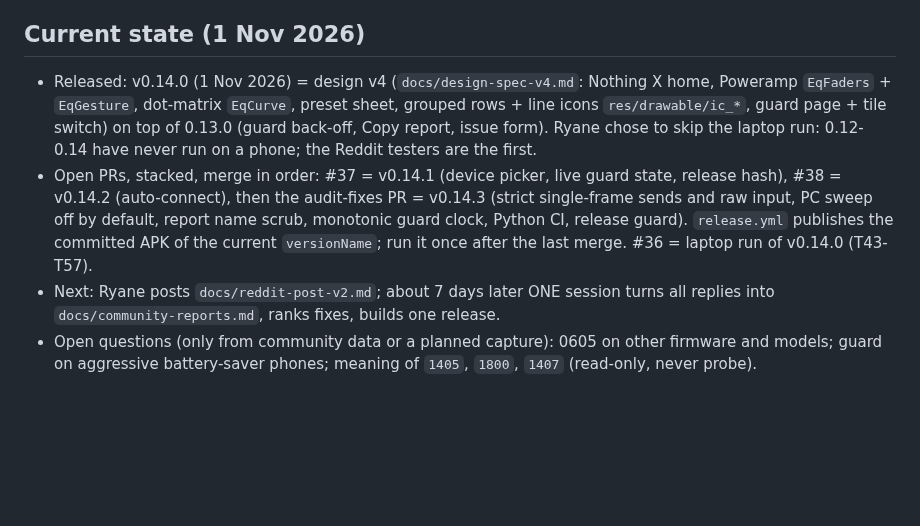
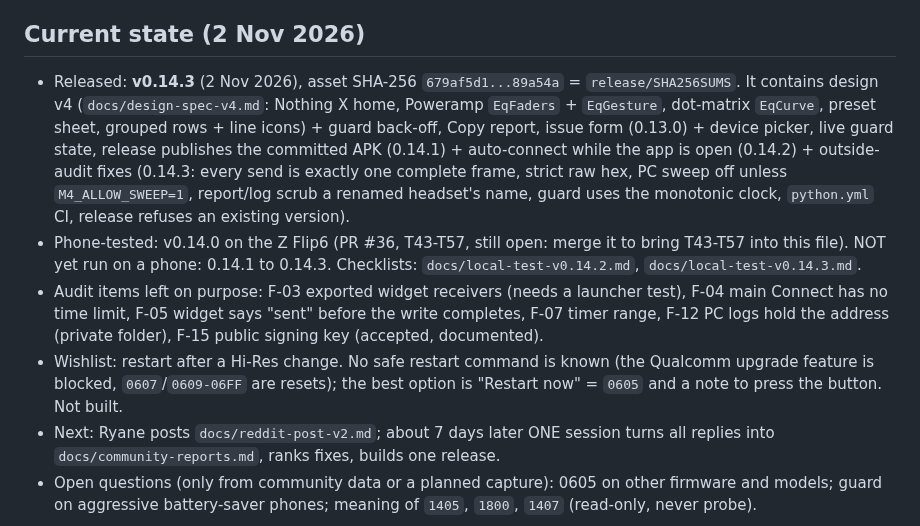
Before and after one commit to rayane1817/momentum4-auto-off, a Markdown page: CLAUDE.md, the part around the change. GitHub-like rendering; blank space fills up the shorter version.

Commit message:
docs: CLAUDE.md, v0.14.3 is released; state, left-out audit items, wishlist
Co-Authored-By: Claude Sonnet 5.5 <noreply@anthropic.com>
Claude-Session: https://claude.ai/code/session_0148UZ4RqofYZNRXKi9nyrug

```diff
--- a/CLAUDE.md
+++ b/CLAUDE.md
@@ -20,9 +20,11 @@ Full history and test log T1-T42: `docs/history.md`. Read it only when a task ne
 - No Bluetooth addresses or other identifiers in git. Raw captures stay in `%USERPROFILE%\m4-private\` on the laptop.
 - No Sennheiser or Nothing marks or fonts in the app.
 
-## Current state (1 Nov 2026)
-- Released: v0.14.0 (1 Nov 2026) = design v4 (`docs/design-spec-v4.md`: Nothing X home, Poweramp `EqFaders` + `EqGesture`, dot-matrix `EqCurve`, preset sheet, grouped rows + line icons `res/drawable/ic_*`, guard page + tile switch) on top of 0.13.0 (guard back-off, Copy report, issue form). Ryane chose to skip the laptop run: 0.12-0.14 have never run on a phone; the Reddit testers are the first.
-- Open PRs, stacked, merge in order: #37 = v0.14.1 (device picker, live guard state, release hash), #38 = v0.14.2 (auto-connect), then the audit-fixes PR = v0.14.3 (strict single-frame sends and raw input, PC sweep off by default, report name scrub, monotonic guard clock, Python CI, release guard). `release.yml` publishes the committed APK of the current `versionName`; run it once after the last merge. #36 = laptop run of v0.14.0 (T43-T57).
+## Current state (2 Nov 2026)
+- Released: **v0.14.3** (2 Nov 2026), asset SHA-256 `679af5d1...89a54a` = `release/SHA256SUMS`. It contains design v4 (`docs/design-spec-v4.md`: Nothing X home, Poweramp `EqFaders` + `EqGesture`, dot-matrix `EqCurve`, preset sheet, grouped rows + line icons) + guard back-off, Copy report, issue form (0.13.0) + device picker, live guard state, release publishes the committed APK (0.14.1) + auto-connect while the app is open (0.14.2) + outside-audit fixes (0.14.3: every send is exactly one complete frame, strict raw hex, PC sweep off unless `M4_ALLOW_SWEEP=1`, report/log scrub a renamed headset's name, guard uses the monotonic clock, `python.yml` CI, release refuses an existing version).
+- Phone-tested: v0.14.0 on the Z Flip6 (PR #36, T43-T57, still open: merge it to bring T43-T57 into this file). NOT yet run on a phone: 0.14.1 to 0.14.3. Checklists: `docs/local-test-v0.14.2.md`, `docs/local-test-v0.14.3.md`.
+- Audit items left on purpose: F-03 exported widget receivers (needs a launcher test), F-04 main Connect has no time limit, F-05 widget says "sent" before the write completes, F-07 timer range, F-12 PC logs hold the address (private folder), F-15 public signing key (accepted, documented).
+- Wishlist: restart after a Hi-Res change. No safe restart command is known (the Qualcomm upgrade feature is blocked, `0607`/`0609-06FF` are resets); the best option is "Restart now" = `0605` and a note to press the button. Not built.
 - Next: Ryane posts `docs/reddit-post-v2.md`; about 7 days later ONE session turns all replies into `docs/community-reports.md`, ranks fixes, builds one release.
 - Open questions (only from community data or a planned capture): 0605 on other firmware and models; guard on aggressive battery-saver phones; meaning of `1405`, `1800`, `1407` (read-only, never probe).
 
```
